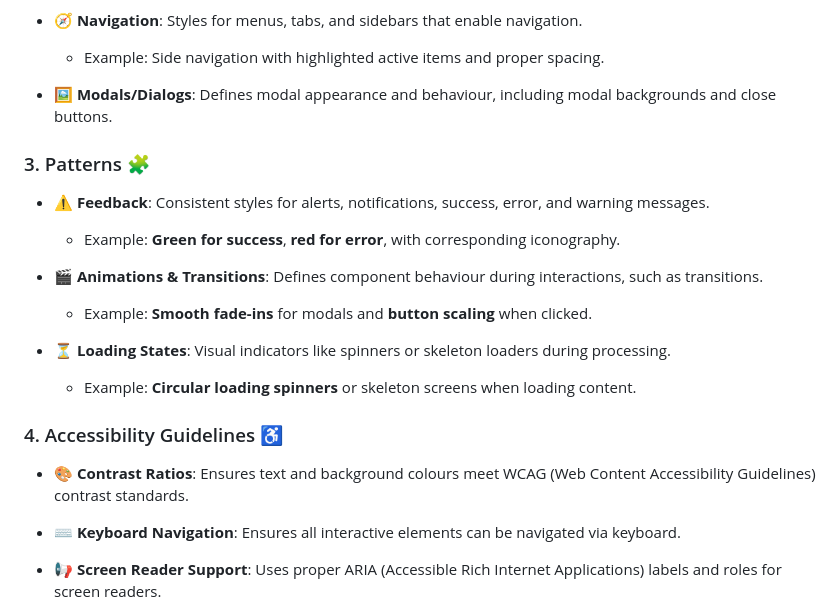
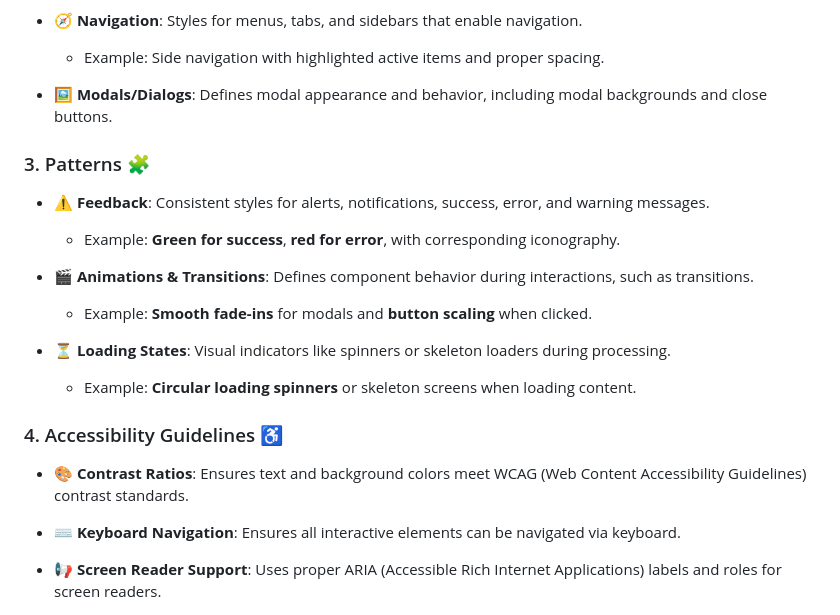
Before and after one commit to HusseinMohamed99/DesignSystem, a Markdown page: README.md, the part around the change. GitHub-like rendering.

Commit message:
Fix spelling inconsistencies in README.md for clarity and accuracy

```diff
--- a/README.md
+++ b/README.md
@@ -37,14 +37,14 @@ A **Design System** is a comprehensive guide that defines the design standards,
 - 🧭 **Navigation**: Styles for menus, tabs, and sidebars that enable navigation.
   - Example: Side navigation with highlighted active items and proper spacing.
 
-- 🖼️ **Modals/Dialogs**: Defines modal appearance and behaviour, including modal backgrounds and close buttons.
+- 🖼️ **Modals/Dialogs**: Defines modal appearance and behavior, including modal backgrounds and close buttons.
 
 ### 3. Patterns 🧩
 
 - ⚠️ **Feedback**: Consistent styles for alerts, notifications, success, error, and warning messages.
   - Example: **Green for success**, **red for error**, with corresponding iconography.
 
-- 🎬 **Animations & Transitions**: Defines component behaviour during interactions, such as transitions.
+- 🎬 **Animations & Transitions**: Defines component behavior during interactions, such as transitions.
   - Example: **Smooth fade-ins** for modals and **button scaling** when clicked.
 
 - ⏳ **Loading States**: Visual indicators like spinners or skeleton loaders during processing.
@@ -52,7 +52,7 @@ A **Design System** is a comprehensive guide that defines the design standards,
 
 ### 4. Accessibility Guidelines ♿
 
-- 🎨 **Contrast Ratios**: Ensures text and background colours meet WCAG (Web Content Accessibility Guidelines) contrast standards.
+- 🎨 **Contrast Ratios**: Ensures text and background colors meet WCAG (Web Content Accessibility Guidelines) contrast standards.
 
 - ⌨️ **Keyboard Navigation**: Ensures all interactive elements can be navigated via keyboard.
 
```
